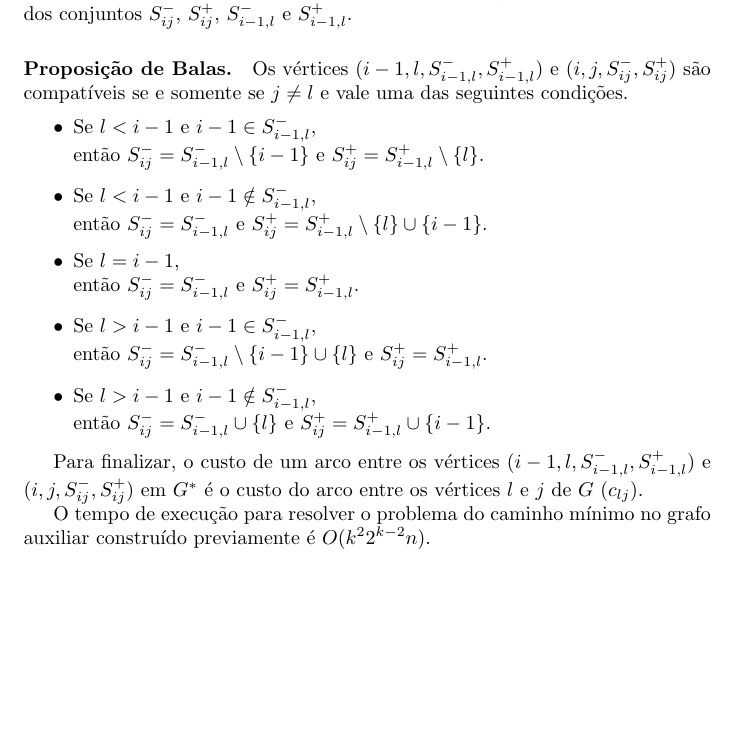
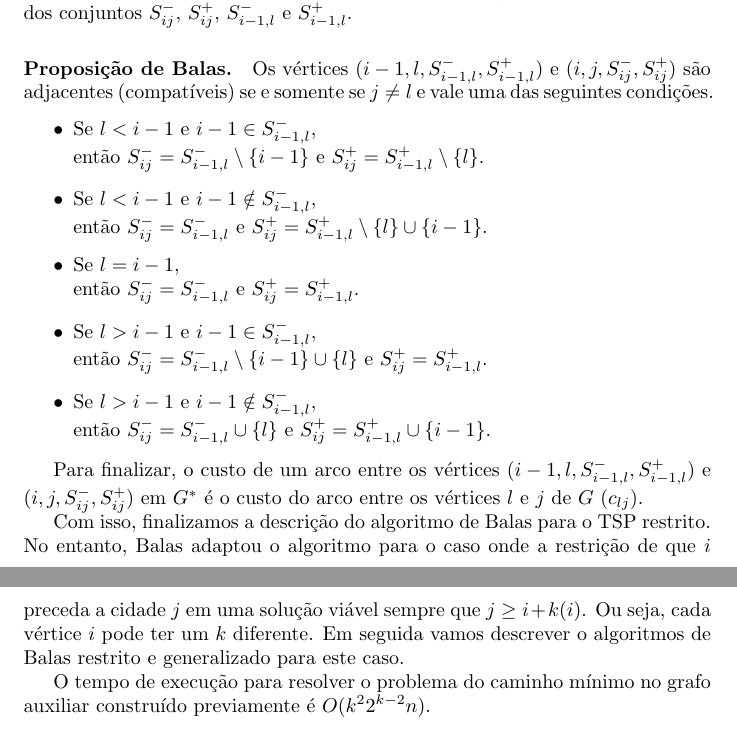
Before and after one commit to alvarojunio/projeto-algoritmo-Balas, a LaTeX document (balas.tex): part of page 3 of 4 before the commit and two parts of pages 3 and 4 of 4 after it, the two joined at a grey line, cut so that both start at the same text, the shorter picture padded with empty space. Compiled offline with pdfLaTeX.

Commit message:
início da algoritmo generalizado

```diff
--- a/balas.tex
+++ b/balas.tex
@@ -55,7 +55,7 @@ Descrevendo os conjuntos acima de outra forma, $S^-(\pi, i)$ é o conjunto de ci
 
 Um caminho de custo mínimo no grafo auxiliar passará por um vértice em cada camada do grafo. Um vértice deste caminho na camada $i$ contém a cidade que é visitada na posição $i$ da solução ótima. Um vértice na camada $i$ do grafo auxiliar é denotado por $(i, j, S^-_{ij}, S^+_{ij})$ sendo $j$ uma cidade candidata à posição $i$, e $S^-_{ij}$ e $S^+_{ij}$ sendo, respectivamente, $S^-(\pi, i)$ e $S^+(\pi, i)$. A construção dos vértices  $(i, j, S^-_{ij}, S^+_{ij})$ da camada $V^*_i$ é realizada considerando todos os candidatos $j$ para a posição $i$. Dessa forma, é possível obter todos os vértices da camada $V^*_i$. Os arcos de $G^*$ conectam vértices de camadas consecutivas. Dois vértices, $(i-1, l, S^-_{i-1, l}, S^+_{i-1, l})$ e $(i, j, S^-_{ij}, S^+_{ij})$ são adjacentes (\emph{compatíveis}) se cada caminho $T_{i,j}$ em $G$ que vai da cidade 1 até a cidade $j$ na posição $i$ pode ser obtido por um caminho $T_{i-1,l}$ em $G$ que vai da cidade 1 até a cidade $l$ na posição $i-1$. Ou seja, basta adicionar $j$ ao caminho $T_{i-1,l}$ para obter $T_{i,j}$. Os vértices de um caminho $T_{i,j}$ estão no conjunto $N(i,j,S^-_{ij}, S^+_{ij}) = (N_{i-1} \setminus S^+_{ij}) \cup S^-_{i,j}$. $N_i$ é uma notação para o conjunto das cidades $\{1, 2, \dots, i\}$. Com isso, vértices $(i-1, l, S^-, S^+)$ e $(i, j, S^-, S^+)$ são compatíveis se e somente se $$N(i, j, S^-_{ij}, S^+_{ij}) = N(i-1, l, S^-_{i-1,l}, S^+_{i-1,l}) \cup \{l\}.$$ Para obter os arcos de maneira eficiente, a última equação é expressa em termos dos conjuntos $S^-_{ij}$, $S^+_{ij}$, $S^-_{i-1, l}$ e $S^+_{i-1, l}$.
 
-\paragraph{Proposição de Balas.} Os vértices $(i-1, l, S^-_{i-1, l}, S^+_{i-1, l})$ e $(i, j, S^-_{ij}, S^+_{ij})$ são compatíveis se e somente se $j \neq l$ e vale uma das seguintes condições.
+\paragraph{Proposição de Balas.} Os vértices $(i-1, l, S^-_{i-1, l}, S^+_{i-1, l})$ e $(i, j, S^-_{ij}, S^+_{ij})$ são adjacentes (compatíveis) se e somente se $j \neq l$ e vale uma das seguintes condições.
 \begin{itemize}
 \item Se $l < i-1$ e $i-1 \in S^-_{i-1, l}$, \\então $S^-_{ij} = S^-_{i-1,l}\setminus\{i-1\}$ e $S^+_{ij} = S^+_{i-1,l} \setminus \{l\}$.
 \item Se $l < i-1$ e $i-1 \notin S^-_{i-1, l}$, \\então $S^-_{ij} = S^-_{i-1,l}$ e $S^+_{ij} = S^+_{i-1,l} \setminus \{l\} \cup \{i-1\}$.
@@ -67,7 +67,7 @@ Um caminho de custo mínimo no grafo auxiliar passará por um vértice em cada c
 
 Para finalizar, o custo de um arco entre os vértices $(i-1, l, S^-_{i-1, l}, S^+_{i-1, l})$ e $(i, j, S^-_{ij}, S^+_{ij})$ em $G^*$ é o custo do arco entre os vértices $l$ e $j$ de $G$ ($c_{lj}$).
 
-
+Com isso, finalizamos a descrição do algoritmo de Balas para o TSP restrito. No entanto, Balas adaptou o algoritmo para o caso onde a restrição de que $i$ preceda a cidade $j$ em uma solução viável sempre que $j \geq i + k(i)$. Ou seja, cada vértice $i$ pode ter um $k$ diferente. Em seguida vamos descrever o algoritmos de Balas restrito e generalizado para este caso.
 
 
 O tempo de execução para resolver o problema do caminho mínimo no grafo auxiliar construído previamente é $O(k^22^{k-2}n)$.
```
Also changed, not shown: balas.pdf, 2 other files.
